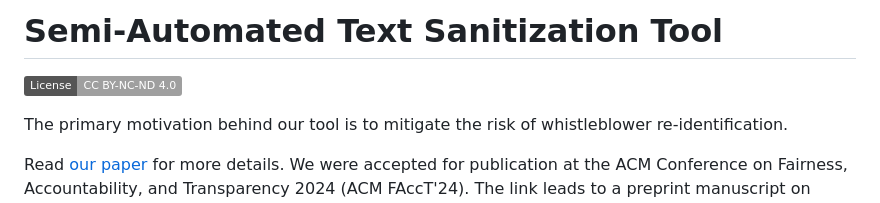
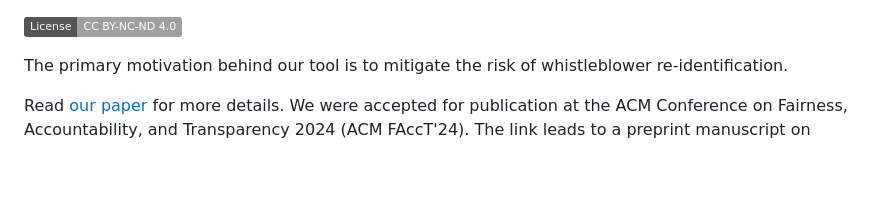
Before and after one commit to dimitristaufer/Semi-Automated-Text-Sanitization, a Markdown page: README.md, the part around the change. Drawn GitHub-style; badges without logos; blank space fills up the shorter version.

```diff
--- a/README.md
+++ b/README.md
@@ -1,4 +1,3 @@
-# Semi-Automated Text Sanitization Tool
 [![CC BY-NC-ND 4.0][cc-by-nc-nd-shield]][cc-by-nc-nd]
 
 The primary motivation behind our tool is to mitigate the risk of whistleblower re-identification.
```
